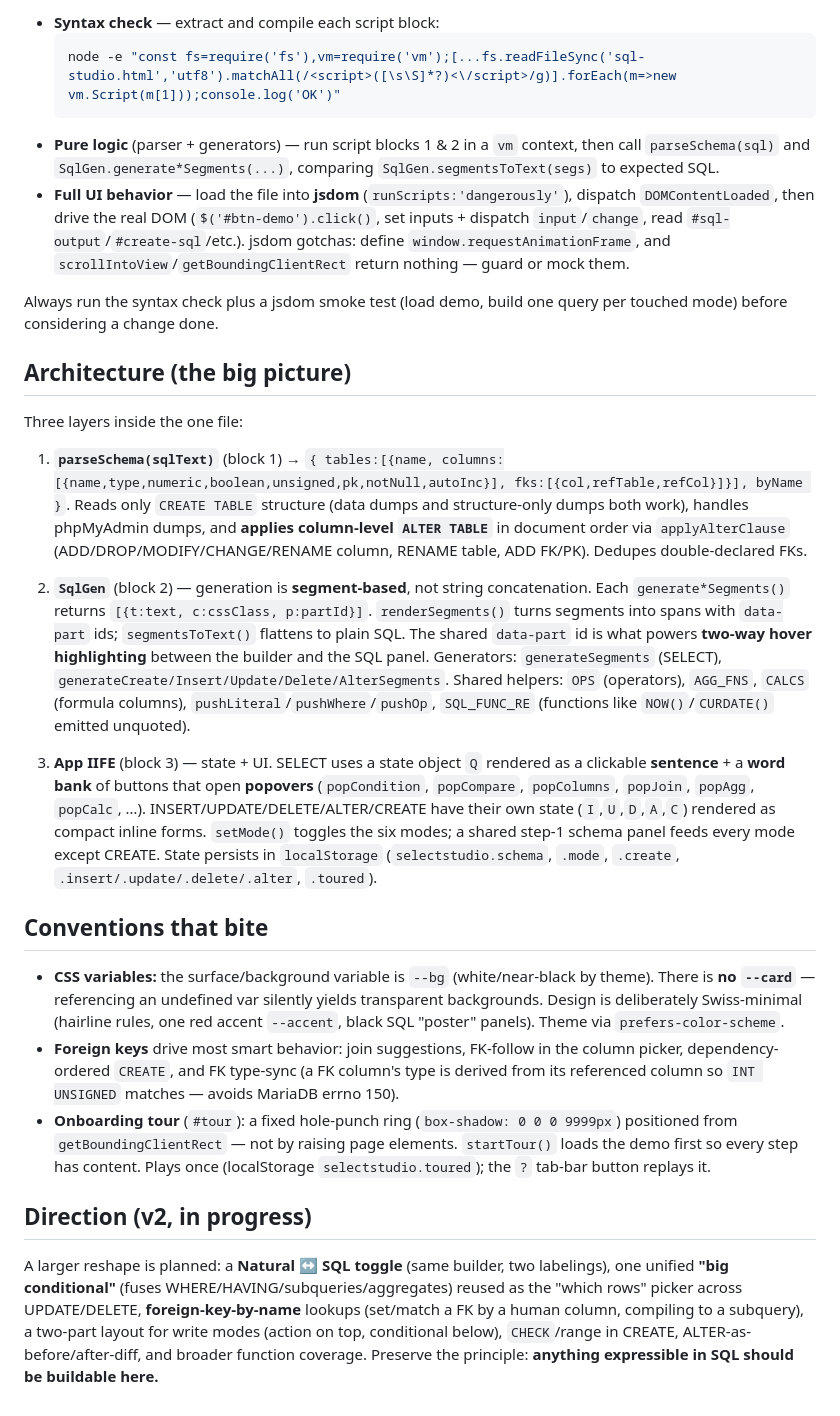
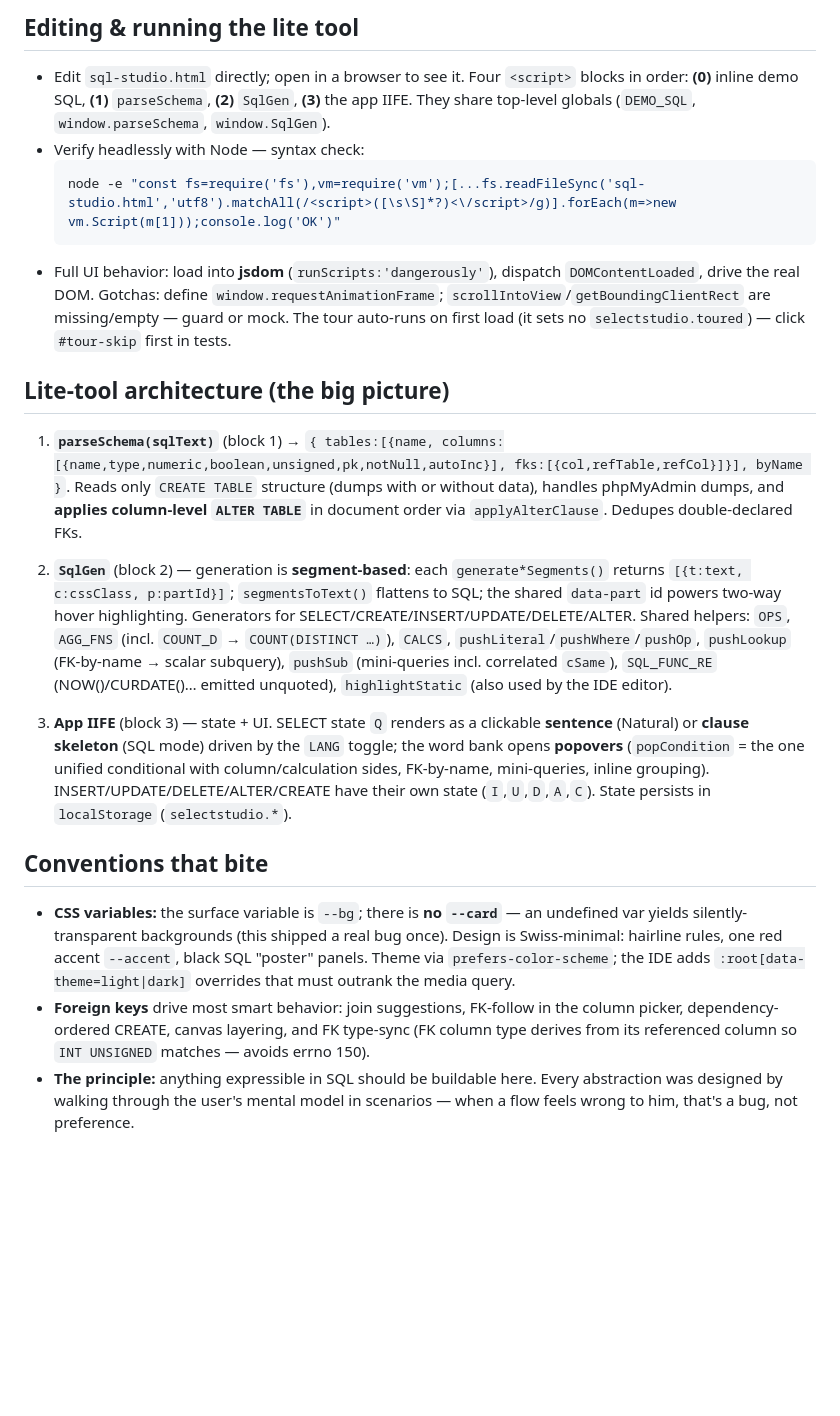
Before and after one commit to sirBenhenry/sql-studio, a Markdown page: CLAUDE.md, the part around one of its changes. Rendered like a GitHub page; blank space fills up the shorter version.

````diff
--- a/CLAUDE.md
+++ b/CLAUDE.md
@@ -33,29 +45,23 @@ There is no test framework committed. Verify headlessly with Node:
 
-- **Syntax check** — extract and compile each script block:
+## Editing & running the lite tool
+
+- Edit `sql-studio.html` directly; open in a browser to see it. Four `<script>` blocks in order: **(0)** inline demo SQL, **(1)** `parseSchema`, **(2)** `SqlGen`, **(3)** the app IIFE. They share top-level globals (`DEMO_SQL`, `window.parseSchema`, `window.SqlGen`).
+- Verify headlessly with Node — syntax check:
   ```bash
   node -e "const fs=require('fs'),vm=require('vm');[...fs.readFileSync('sql-studio.html','utf8').matchAll(/<script>([\s\S]*?)<\/script>/g)].forEach(m=>new vm.Script(m[1]));console.log('OK')"
   ```
-- **Pure logic** (parser + generators) — run script blocks 1 & 2 in a `vm` context, then call `parseSchema(sql)` and `SqlGen.generate*Segments(...)`, comparing `SqlGen.segmentsToText(segs)` to expected SQL.
-- **Full UI behavior** — load the file into **jsdom** (`runScripts:'dangerously'`), dispatch `DOMContentLoaded`, then drive the real DOM (`$('#btn-demo').click()`, set inputs + dispatch `input`/`change`, read `#sql-output`/`#create-sql`/etc.). jsdom gotchas: define `window.requestAnimationFrame`, and `scrollIntoView`/`getBoundingClientRect` return nothing — guard or mock them.
+- Full UI behavior: load into **jsdom** (`runScripts:'dangerously'`), dispatch `DOMContentLoaded`, drive the real DOM. Gotchas: define `window.requestAnimationFrame`; `scrollIntoView`/`getBoundingClientRect` are missing/empty — guard or mock. The tour auto-runs on first load (it sets no `selectstudio.toured`) — click `#tour-skip` first in tests.
 
-Always run the syntax check plus a jsdom smoke test (load demo, build one query per touched mode) before considering a change done.
+## Lite-tool architecture (the big picture)
 
-## Architecture (the big picture)
+1. **`parseSchema(sqlText)`** (block 1) → `{ tables:[{name, columns:[{name,type,numeric,boolean,unsigned,pk,notNull,autoInc}], fks:[{col,refTable,refCol}]}], byName }`. Reads only `CREATE TABLE` structure (dumps with or without data), handles phpMyAdmin dumps, and **applies column-level `ALTER TABLE`** in document order via `applyAlterClause`. Dedupes double-declared FKs.
 
-Three layers inside the one file:
+2. **`SqlGen`** (block 2) — generation is **segment-based**: each `generate*Segments()` returns `[{t:text, c:cssClass, p:partId}]`; `segmentsToText()` flattens to SQL; the shared `data-part` id powers two-way hover highlighting. Generators for SELECT/CREATE/INSERT/UPDATE/DELETE/ALTER. Shared helpers: `OPS`, `AGG_FNS` (incl. `COUNT_D` → `COUNT(DISTINCT …)`), `CALCS`, `pushLiteral`/`pushWhere`/`pushOp`, `pushLookup` (FK-by-name → scalar subquery), `pushSub` (mini-queries incl. correlated `cSame`), `SQL_FUNC_RE` (NOW()/CURDATE()… emitted unquoted), `highlightStatic` (also used by the IDE editor).
 
-1. **`parseSchema(sqlText)`** (block 1) → `{ tables:[{name, columns:[{name,type,numeric,boolean,unsigned,pk,notNull,autoInc}], fks:[{col,refTable,refCol}]}], byName }`. Reads only `CREATE TABLE` structure (data dumps and structure-only dumps both work), handles phpMyAdmin dumps, and **applies column-level `ALTER TABLE`** in document order via `applyAlterClause` (ADD/DROP/MODIFY/CHANGE/RENAME column, RENAME table, ADD FK/PK). Dedupes double-declared FKs.
-
-2. **`SqlGen`** (block 2) — generation is **segment-based**, not string concatenation. Each `generate*Segments()` returns `[{t:text, c:cssClass, p:partId}]`. `renderSegments()` turns segments into spans with `data-part` ids; `segmentsToText()` flattens to plain SQL. The shared `data-part` id is what powers **two-way hover highlighting** between the builder and the SQL panel. Generators: `generateSegments` (SELECT), `generateCreate/Insert/Update/Delete/AlterSegments`. Shared helpers: `OPS` (operators), `AGG_FNS`, `CALCS` (formula columns), `pushLiteral`/`pushWhere`/`pushOp`, `SQL_FUNC_RE` (functions like `NOW()`/`CURDATE()` emitted unquoted).
-
-3. **App IIFE** (block 3) — state + UI. SELECT uses a state object `Q` rendered as a clickable **sentence** + a **word bank** of buttons that open **popovers** (`popCondition`, `popCompare`, `popColumns`, `popJoin`, `popAgg`, `popCalc`, …). INSERT/UPDATE/DELETE/ALTER/CREATE have their own state (`I`,`U`,`D`,`A`,`C`) rendered as compact inline forms. `setMode()` toggles the six modes; a shared step-1 schema panel feeds every mode except CREATE. State persists in `localStorage` (`selectstudio.schema`, `.mode`, `.create`, `.insert/.update/.delete/.alter`, `.toured`).
+3. **App IIFE** (block 3) — state + UI. SELECT state `Q` renders as a clickable **sentence** (Natural) or **clause skeleton** (SQL mode) driven by the `LANG` toggle; the word bank opens **popovers** (`popCondition` = the one unified conditional with column/calculation sides, FK-by-name, mini-queries, inline grouping). INSERT/UPDATE/DELETE/ALTER/CREATE have their own state (`I`,`U`,`D`,`A`,`C`). State persists in `localStorage` (`selectstudio.*`).
 
 ## Conventions that bite
 
-- **CSS variables:** the surface/background variable is `--bg` (white/near-black by theme). There is **no `--card`** — referencing an undefined var silently yields transparent backgrounds. Design is deliberately Swiss-minimal (hairline rules, one red accent `--accent`, black SQL "poster" panels). Theme via `prefers-color-scheme`.
-- **Foreign keys** drive most smart behavior: join suggestions, FK-follow in the column picker, dependency-ordered `CREATE`, and FK type-sync (a FK column's type is derived from its referenced column so `INT UNSIGNED` matches — avoids MariaDB errno 150).
-- **Onboarding tour** (`#tour`): a fixed hole-punch ring (`box-shadow: 0 0 0 9999px`) positioned from `getBoundingClientRect` — not by raising page elements. `startTour()` loads the demo first so every step has content. Plays once (localStorage `selectstudio.toured`); the `?` tab-bar button replays it.
-
-## Direction (v2, in progress)
-
-A larger reshape is planned: a **Natural ↔ SQL toggle** (same builder, two labelings), one unified **"big conditional"** (fuses WHERE/HAVING/subqueries/aggregates) reused as the "which rows" picker across UPDATE/DELETE, **foreign-key-by-name** lookups (set/match a FK by a human column, compiling to a subquery), a two-part layout for write modes (action on top, conditional below), `CHECK`/range in CREATE, ALTER-as-before/after-diff, and broader function coverage. Preserve the principle: **anything expressible in SQL should be buildable here.**
+- **CSS variables:** the surface variable is `--bg`; there is **no `--card`** — an undefined var yields silently-transparent backgrounds (this shipped a real bug once). Design is Swiss-minimal: hairline rules, one red accent `--accent`, black SQL "poster" panels. Theme via `prefers-color-scheme`; the IDE adds `:root[data-theme=light|dark]` overrides that must outrank the media query.
+- **Foreign keys** drive most smart behavior: join suggestions, FK-follow in the column picker, dependency-ordered CREATE, canvas layering, and FK type-sync (FK column type derives from its referenced column so `INT UNSIGNED` matches — avoids errno 150).
+- **The principle:** anything expressible in SQL should be buildable here. Every abstraction was designed by walking through the user's mental model in scenarios — when a flow feels wrong to him, that's a bug, not preference.
````
Also changed, not shown: other parts of CLAUDE.md (+25 -13 lines).
